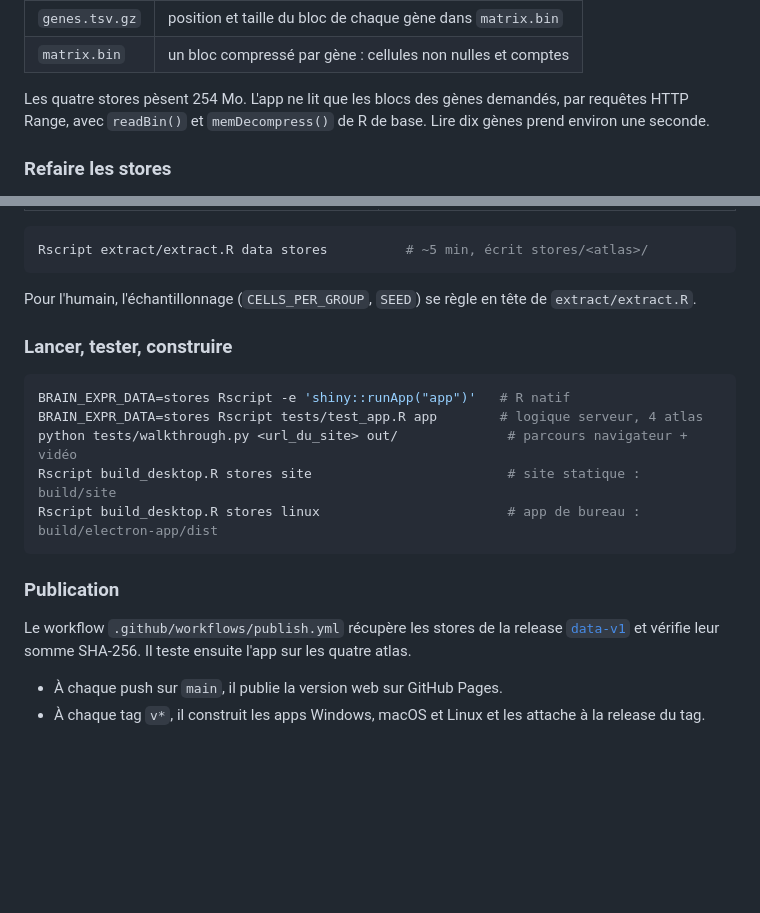
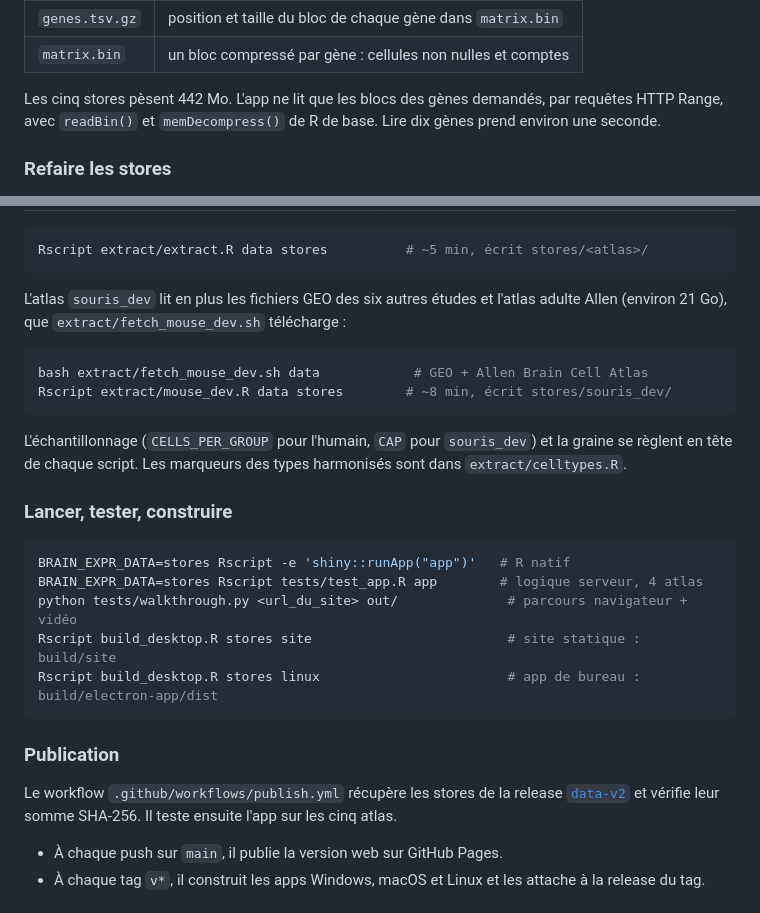
Before and after one commit to sounkou-bioinfo/brain-expr, a Markdown page: README.md, 2 parts joined by grey strips. Rendered like a GitHub page; blank space fills up the shorter version.

````diff
--- a/README.md
+++ b/README.md
@@ -83,7 +114,7 @@ Les atlas d'origine pèsent environ 47 Go. `extract/extract.R` les lit avec
 | `genes.tsv.gz` | position et taille du bloc de chaque gène dans `matrix.bin` |
 | `matrix.bin` | un bloc compressé par gène : cellules non nulles et comptes |
 
-Les quatre stores pèsent 254 Mo. L'app ne lit que les blocs des gènes demandés,
+Les cinq stores pèsent 442 Mo. L'app ne lit que les blocs des gènes demandés,
 par requêtes HTTP Range, avec `readBin()` et `memDecompress()` de R de base.
 Lire dix gènes prend environ une seconde.
 
@@ -103,8 +134,18 @@ Téléchargez les fichiers d'origine dans un dossier `data/` :
 Rscript extract/extract.R data stores          # ~5 min, écrit stores/<atlas>/
 ```
 
-Pour l'humain, l'échantillonnage (`CELLS_PER_GROUP`, `SEED`) se règle en tête de
-`extract/extract.R`.
+L'atlas `souris_dev` lit en plus les fichiers GEO des six autres études et
+l'atlas adulte Allen (environ 21 Go), que `extract/fetch_mouse_dev.sh`
+télécharge :
+
+```bash
+bash extract/fetch_mouse_dev.sh data            # GEO + Allen Brain Cell Atlas
+Rscript extract/mouse_dev.R data stores        # ~8 min, écrit stores/souris_dev/
+```
+
+L'échantillonnage (`CELLS_PER_GROUP` pour l'humain, `CAP` pour `souris_dev`) et
+la graine se règlent en tête de chaque script. Les marqueurs des types
+harmonisés sont dans `extract/celltypes.R`.
 
 ### Lancer, tester, construire
 
@@ -119,8 +160,8 @@ Rscript build_desktop.R stores linux                        # app de bureau : bu
 ### Publication
 
 Le workflow `.github/workflows/publish.yml` récupère les stores de la release
-[`data-v1`](https://github.com/sounkou-bioinfo/brain-expr/releases/tag/data-v1)
-et vérifie leur somme SHA-256. Il teste ensuite l'app sur les quatre atlas.
+[`data-v2`](https://github.com/sounkou-bioinfo/brain-expr/releases/tag/data-v2)
+et vérifie leur somme SHA-256. Il teste ensuite l'app sur les cinq atlas.
 
 - À chaque push sur `main`, il publie la version web sur GitHub Pages.
 - À chaque tag `v*`, il construit les apps Windows, macOS et Linux et les
````
Also changed, not shown: other parts of README.md (+43 -12 lines), docs/carte-rho.png (added), docs/coexpression.png, docs/evolution.png, docs/vue-ensemble.png, 14 other files.
